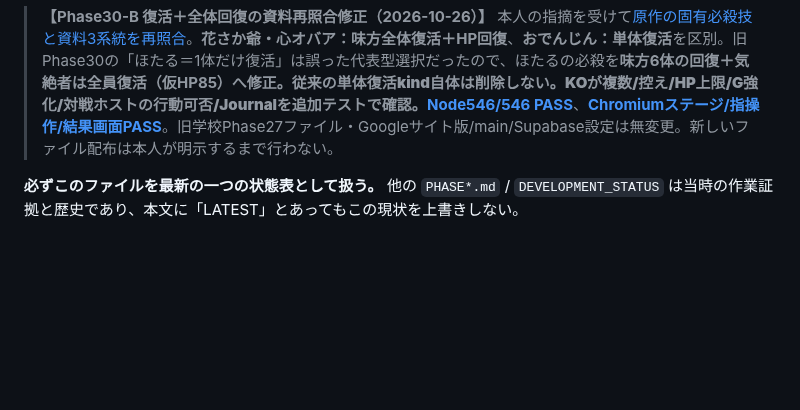
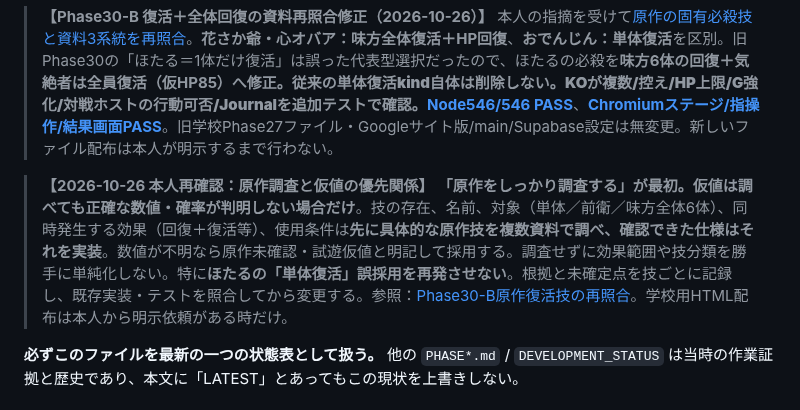
Before and after one commit to 8mahi8/yokai-battle-lab, a Markdown page: docs/PROJECT_MAP_AND_PROGRESS.md, the part around the change. GitHub-like rendering; blank space fills up the shorter version.

Commit message:
docs(policy): verify actual move mechanics first, use provisional numeric values only after sourcing

```diff
--- a/docs/PROJECT_MAP_AND_PROGRESS.md
+++ b/docs/PROJECT_MAP_AND_PROGRESS.md
@@ -27,6 +27,8 @@ Development branch: `feat/phase1-action-circle-lab-20261023`
 > **【Phase30 新しい必殺技3カテゴリ（2026-10-26）】** [Phase30の設計・実装・仮値・検証](./PHASE30_SPECIAL_EFFECT_FAMILIES_20261026.md)。本人の「数値より大枠」「原作キャラを完全コピーしない」「Googleサイト貼付ファイルは本人が依頼した時だけ」の方針を守る。既存の必殺効果計画と状態台帳/KO・行動許可を拡張し、**復活（控えKO含む）／敵からのHP吸収→味方回復／敵への攻撃＋能力低下**を正規ホストでプレイ可能にした。オリジナル6体の役割を振り直し、数値は仮。**[Node542/542 PASS](https://github.com/8mahi8/yokai-battle-lab/actions/runs/40211265032)**、**[Chromium UI/タッチ/勝敗 PASS](https://github.com/8mahi8/yokai-battle-lab/actions/runs/40211265053)**、**[Supabase 2iframe初期通信PASS](https://github.com/8mahi8/yokai-battle-lab/actions/runs/40211265071)**、**[実Supabaseクラウド高速6KO終局PASS（Phase30コードを含む）](https://github.com/8mahi8/yokai-battle-lab/actions/runs/40211457091)**。自動テストの合成高速戦闘は学校旧iPad Safariで通常テンポを試したことではない。**配布済みPhase27と実Google Sites/mainは無変更**。次は零式つつく結果の複数化、その次は通常ペースの2端末長時間戦闘。
 
 > **【Phase30-B 復活＋全体回復の資料再照合修正（2026-10-26）】** 本人の指摘を受けて[原作の固有必殺技と資料3系統を再照合](./PHASE30B_YW2_RESURRECTION_SOURCE_CORRECTION_20261026.md)。**花さか爺・心オバア：味方全体復活＋HP回復**、**おでんじん：単体復活**を区別。旧Phase30の「ほたる＝1体だけ復活」は誤った代表型選択だったので、ほたるの必殺を**味方6体の回復＋気絶者は全員復活（仮HP85）**へ修正。従来の単体復活kind自体は削除しない。KOが複数/控え/HP上限/G強化/対戦ホストの行動可否/Journalを追加テストで確認。**[Node546/546 PASS](https://github.com/8mahi8/yokai-battle-lab/actions/runs/40212203910)**、**[Chromiumステージ/指操作/結果画面PASS](https://github.com/8mahi8/yokai-battle-lab/actions/runs/40212203922)**。旧学校Phase27ファイル・Googleサイト版/main/Supabase設定は無変更。新しいファイル配布は本人が明示するまで行わない。
+
+> **【2026-10-26 本人再確認：原作調査と仮値の優先関係】** **「原作をしっかり調査する」が最初。仮値は調べても正確な数値・確率が判明しない場合だけ**。技の存在、名前、対象（単体／前衛／味方全体6体）、同時発生する効果（回復＋復活等）、使用条件は**先に具体的な原作技を複数資料で調べ、確認できた仕様はそれを実装**。数値が不明なら原作未確認・試遊仮値と明記して採用する。調査せずに効果範囲や技分類を勝手に単純化しない。特に**ほたるの「単体復活」誤採用を再発させない**。根拠と未確定点を技ごとに記録し、既存実装・テストを照合してから変更する。参照：[Phase30-B原作復活技の再照合](./PHASE30B_YW2_RESURRECTION_SOURCE_CORRECTION_20261026.md)。学校用HTML配布は本人から明示依頼がある時だけ。
 
 **必ずこのファイルを最新の一つの状態表として扱う。** 他の `PHASE*.md` / `DEVELOPMENT_STATUS` は当時の作業証拠と歴史であり、本文に「LATEST」とあってもこの現状を上書きしない。
 
```
